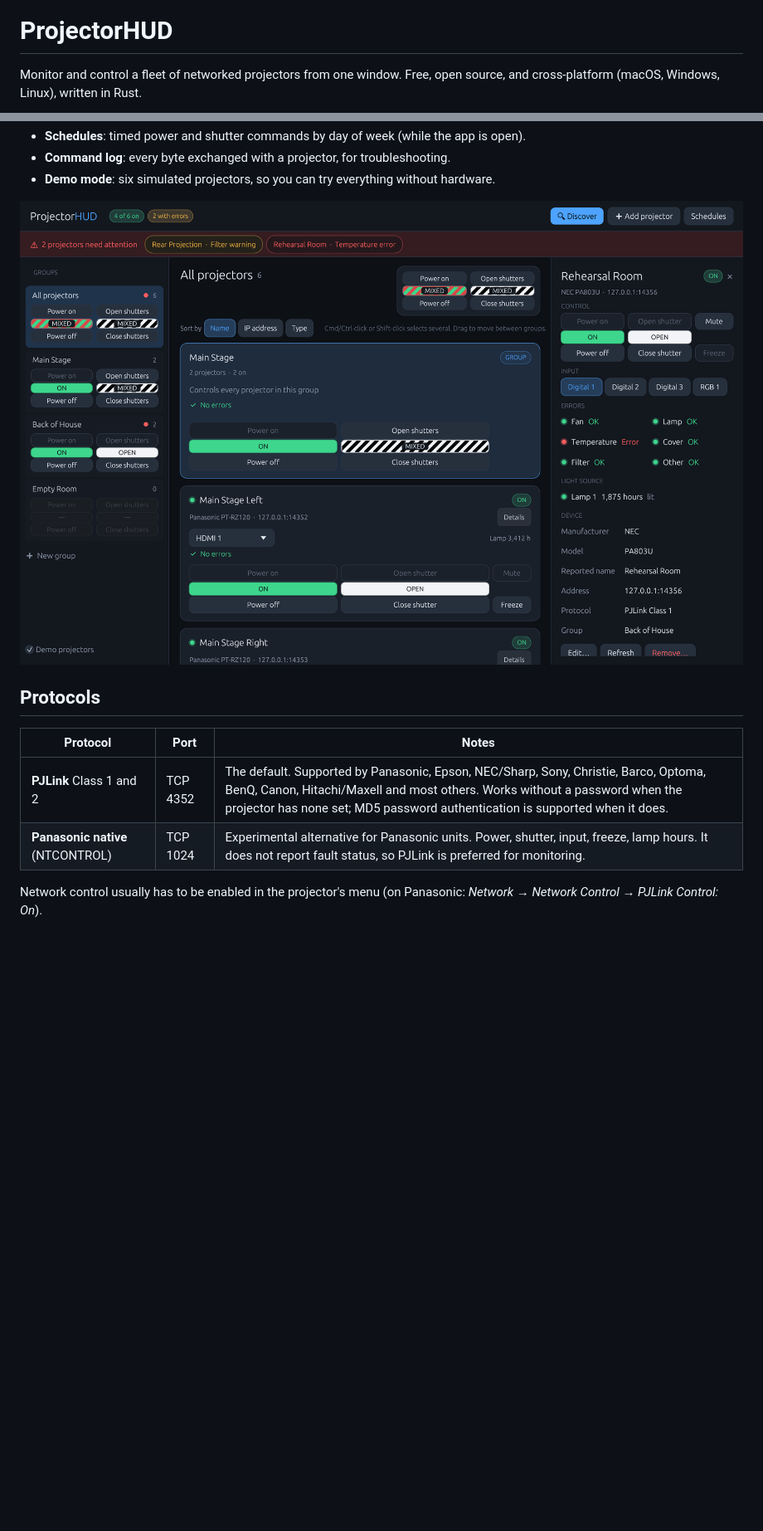
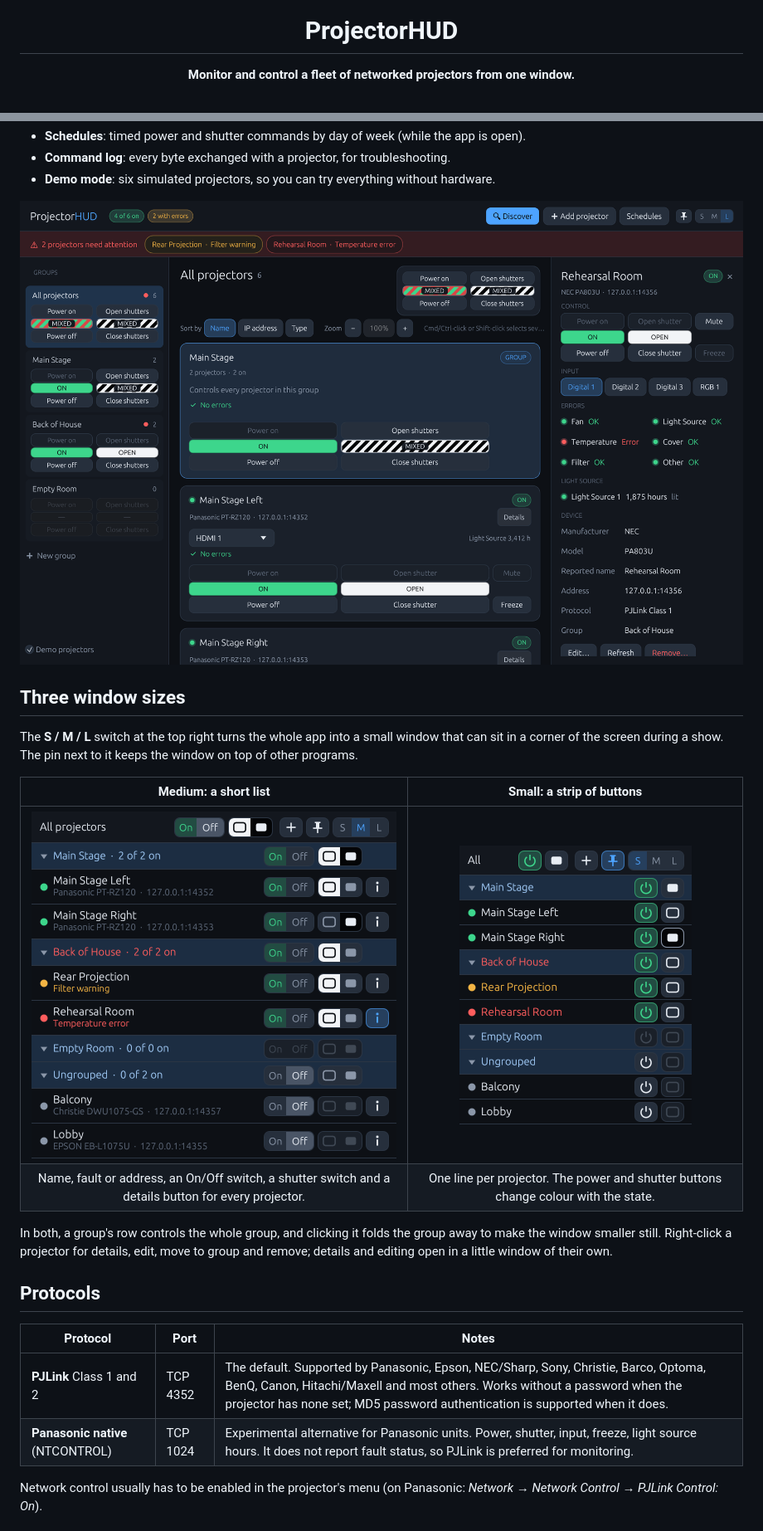
Before and after one commit to r2a42/ProjectorHUD, a Markdown page: README.md, 2 parts joined by grey strips. Shown at 83% size. Rendered like a GitHub page; pictures changed too: docs/detail.png; blank space fills up the shorter version.

```diff
--- a/README.md
+++ b/README.md
@@ -1,4 +5,4 @@
 # ProjectorHUD
 
-Monitor and control a fleet of networked projectors from one window. Free, open source, and cross-platform (macOS, Windows, Linux), written in Rust.
+**Monitor and control a fleet of networked projectors from one window.**
 
@@ -17,14 +44,25 @@ Monitor and control a fleet of networked projectors from one window. Free, open
 - **Command log**: every byte exchanged with a projector, for troubleshooting.
 - **Demo mode**: six simulated projectors, so you can try everything without hardware.
 
-![Detail panel](docs/detail.png)
+<img src="docs/detail.png" alt="The details pane: controls, inputs, errors, light source hours and device information" width="100%">
+
+## Three window sizes
+
+The **S / M / L** switch at the top right turns the whole app into a small window that can sit in a corner of the screen during a show. The pin next to it keeps the window on top of other programs.
+
+| Medium: a short list | Small: a strip of buttons |
+| :---: | :---: |
+| <img src="docs/medium.png" width="440" alt="The medium window"> | <img src="docs/small.png" width="280" alt="The small window"> |
+| Name, fault or address, an On/Off switch, a shutter switch and a details button for every projector. | One line per projector. The power and shutter buttons change colour with the state. |
+
+In both, a group's row controls the whole group, and clicking it folds the group away to make the window smaller still. Right-click a projector for details, edit, move to group and remove; details and editing open in a little window of their own.
 
 ## Protocols
 
 | Protocol | Port | Notes |
 | --- | --- | --- |
 | **PJLink** Class 1 and 2 | TCP 4352 | The default. Supported by Panasonic, Epson, NEC/Sharp, Sony, Christie, Barco, Optoma, BenQ, Canon, Hitachi/Maxell and most others. Works without a password when the projector has none set; MD5 password authentication is supported when it does. |
-| **Panasonic native** (NTCONTROL) | TCP 1024 | Experimental alternative for Panasonic units. Power, shutter, input, freeze, lamp hours. It does not report fault status, so PJLink is preferred for monitoring. |
+| **Panasonic native** (NTCONTROL) | TCP 1024 | Experimental alternative for Panasonic units. Power, shutter, input, freeze, light source hours. It does not report fault status, so PJLink is preferred for monitoring. |
 
 Network control usually has to be enabled in the projector's menu (on Panasonic: *Network → Network Control → PJLink Control: On*).
 
```
Also changed, not shown: other parts of README.md (+32 -5 lines), assets/icon/icon_256.png (added), assets/icon/icon_512.png (added), docs/overview.png, 8 other files.
